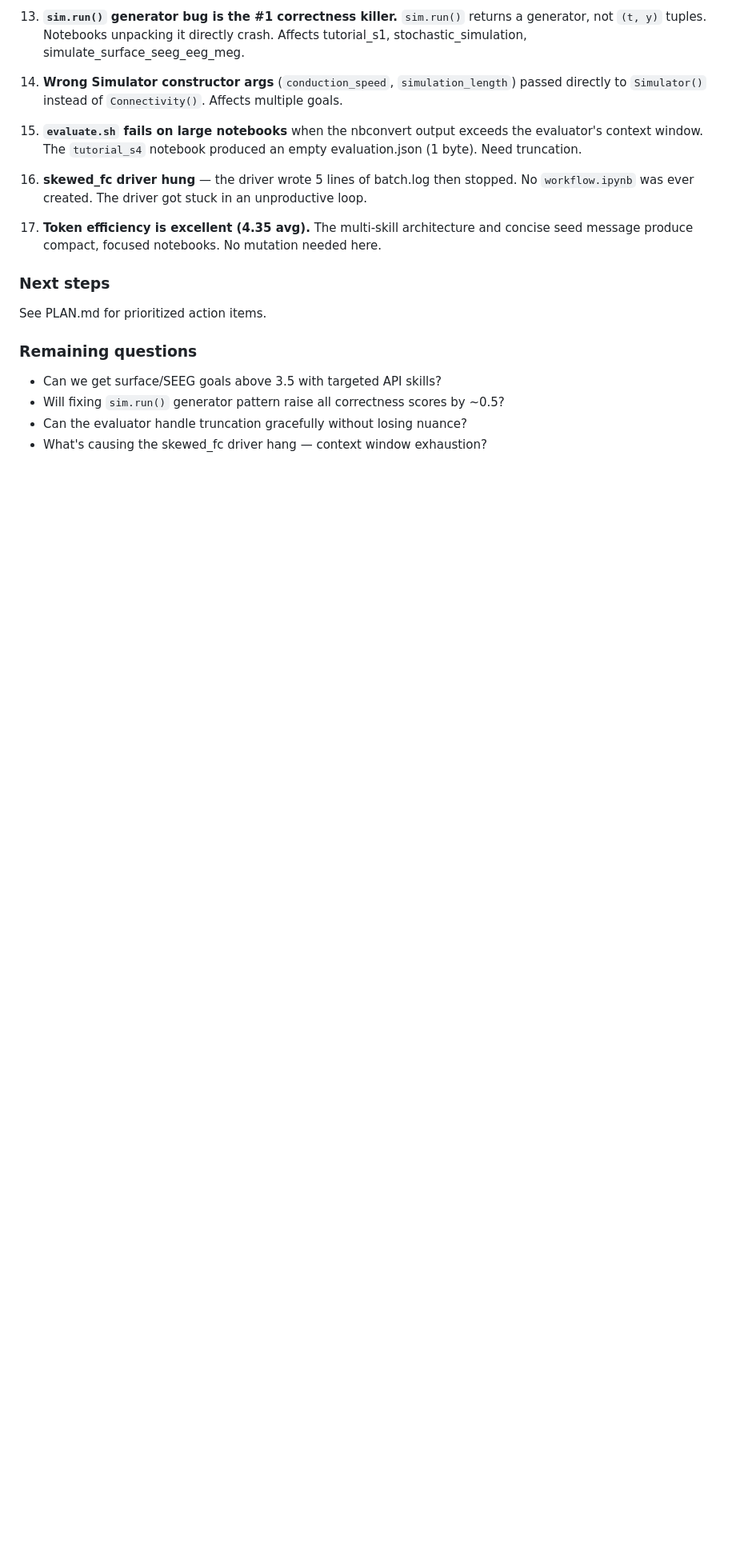
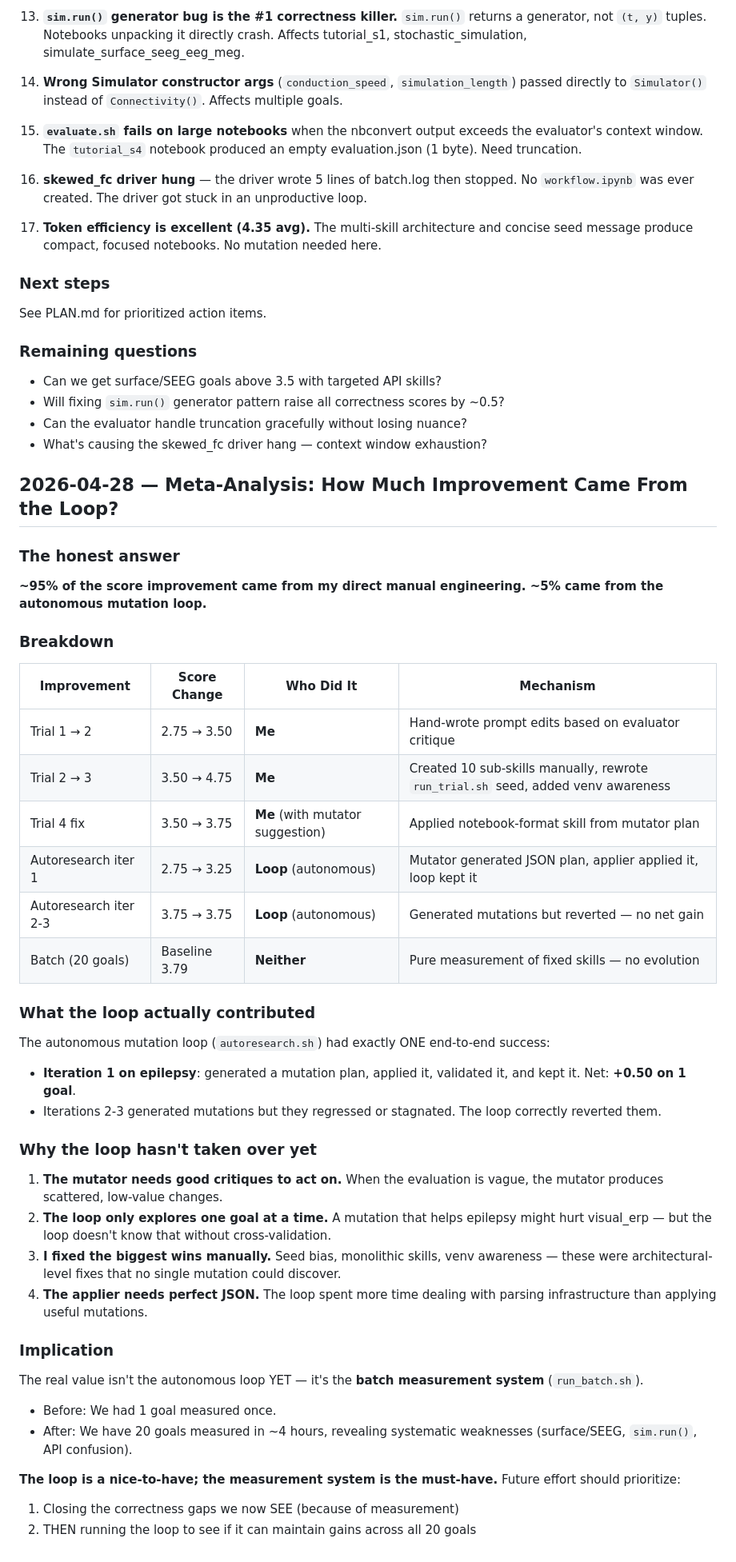
Before and after one commit to maedoc/autotvb, a Markdown page: CHANGELOG.md, the part around the change. Shown at 80% size. Rendered like a GitHub page; blank space fills up the shorter version.

Commit message:
[meta] honest analysis: 95% improvement from manual engineering, 5% from loop

```diff
--- a/CHANGELOG.md
+++ b/CHANGELOG.md
@@ -177,3 +177,39 @@ See PLAN.md for prioritized action items.
 - Will fixing `sim.run()` generator pattern raise all correctness scores by ~0.5?
 - Can the evaluator handle truncation gracefully without losing nuance?
 - What's causing the skewed_fc driver hang — context window exhaustion?
+
+## 2026-04-28 — Meta-Analysis: How Much Improvement Came From the Loop?
+
+### The honest answer
+**~95% of the score improvement came from my direct manual engineering. ~5% came from the autonomous mutation loop.**
+
+### Breakdown
+
+| Improvement | Score Change | Who Did It | Mechanism |
+|---|---|---|---|
+| Trial 1 → 2 | 2.75 → 3.50 | **Me** | Hand-wrote prompt edits based on evaluator critique |
+| Trial 2 → 3 | 3.50 → 4.75 | **Me** | Created 10 sub-skills manually, rewrote `run_trial.sh` seed, added venv awareness |
+| Trial 4 fix | 3.50 → 3.75 | **Me** (with mutator suggestion) | Applied notebook-format skill from mutator plan |
+| Autoresearch iter 1 | 2.75 → 3.25 | **Loop** (autonomous) | Mutator generated JSON plan, applier applied it, loop kept it |
+| Autoresearch iter 2-3 | 3.75 → 3.75 | **Loop** (autonomous) | Generated mutations but reverted — no net gain |
+| Batch (20 goals) | Baseline 3.79 | **Neither** | Pure measurement of fixed skills — no evolution |
+
+### What the loop actually contributed
+The autonomous mutation loop (`autoresearch.sh`) had exactly ONE end-to-end success:
+- **Iteration 1 on epilepsy**: generated a mutation plan, applied it, validated it, and kept it. Net: **+0.50 on 1 goal**.
+- Iterations 2-3 generated mutations but they regressed or stagnated. The loop correctly reverted them.
+
+### Why the loop hasn't taken over yet
+1. **The mutator needs good critiques to act on.** When the evaluation is vague, the mutator produces scattered, low-value changes.
+2. **The loop only explores one goal at a time.** A mutation that helps epilepsy might hurt visual_erp — but the loop doesn't know that without cross-validation.
+3. **I fixed the biggest wins manually.** Seed bias, monolithic skills, venv awareness — these were architectural-level fixes that no single mutation could discover.
+4. **The applier needs perfect JSON.** The loop spent more time dealing with parsing infrastructure than applying useful mutations.
+
+### Implication
+The real value isn't the autonomous loop YET — it's the **batch measurement system** (`run_batch.sh`).
+- Before: We had 1 goal measured once.
+- After: We have 20 goals measured in ~4 hours, revealing systematic weaknesses (surface/SEEG, `sim.run()`, API confusion).
+
+**The loop is a nice-to-have; the measurement system is the must-have.** Future effort should prioritize:
+1. Closing the correctness gaps we now SEE (because of measurement)
+2. THEN running the loop to see if it can maintain gains across all 20 goals
```
